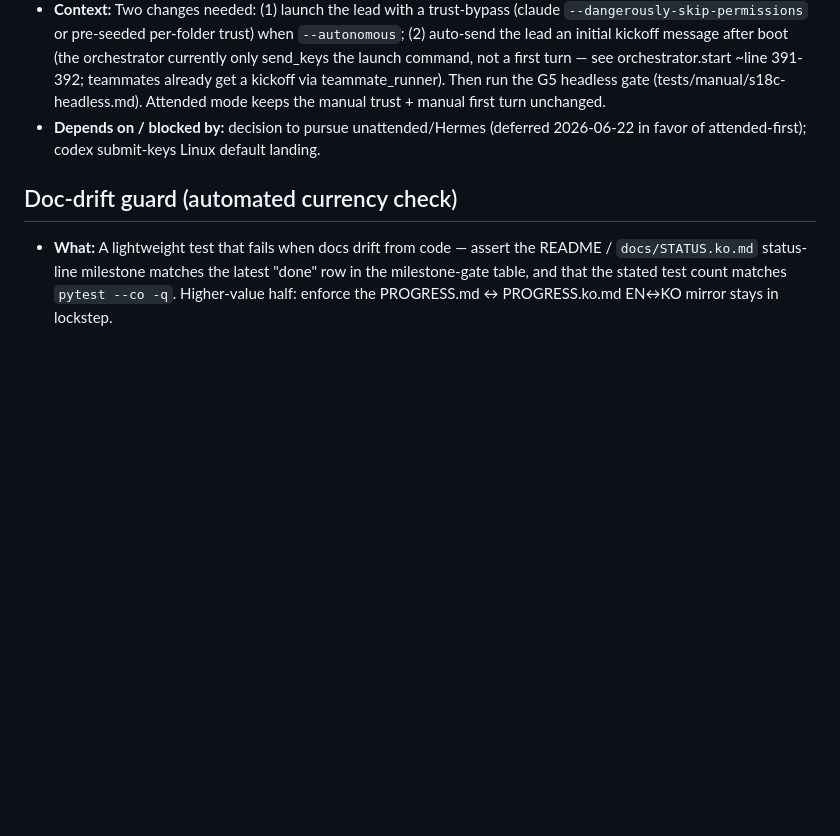
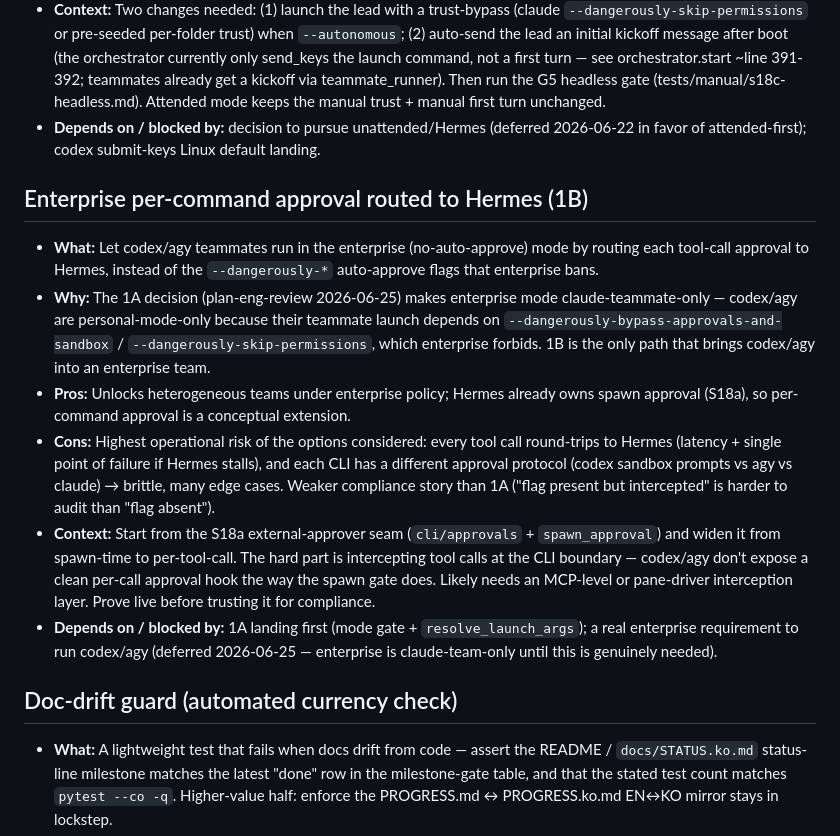
Before and after one commit to stardino2lab/agent-team, a Markdown page: TODOS.md, the part around the change. GitHub-like rendering; blank space fills up the shorter version.

```diff
--- a/TODOS.md
+++ b/TODOS.md
@@ -44,6 +44,32 @@ Deferred work items. Each captures enough context to pick up cold.
 - **Depends on / blocked by:** decision to pursue unattended/Hermes (deferred
   2026-06-22 in favor of attended-first); codex submit-keys Linux default landing.
 
+## Enterprise per-command approval routed to Hermes (1B)
+
+- **What:** Let codex/agy teammates run in the enterprise (no-auto-approve) mode by
+  routing each tool-call approval to Hermes, instead of the `--dangerously-*`
+  auto-approve flags that enterprise bans.
+- **Why:** The 1A decision (plan-eng-review 2026-06-25) makes enterprise mode
+  claude-teammate-only — codex/agy are personal-mode-only because their teammate
+  launch depends on `--dangerously-bypass-approvals-and-sandbox` /
+  `--dangerously-skip-permissions`, which enterprise forbids. 1B is the only path
+  that brings codex/agy into an enterprise team.
+- **Pros:** Unlocks heterogeneous teams under enterprise policy; Hermes already
+  owns spawn approval (S18a), so per-command approval is a conceptual extension.
+- **Cons:** Highest operational risk of the options considered: every tool call
+  round-trips to Hermes (latency + single point of failure if Hermes stalls), and
+  each CLI has a different approval protocol (codex sandbox prompts vs agy vs
+  claude) → brittle, many edge cases. Weaker compliance story than 1A ("flag
+  present but intercepted" is harder to audit than "flag absent").
+- **Context:** Start from the S18a external-approver seam (`cli/approvals` +
+  `spawn_approval`) and widen it from spawn-time to per-tool-call. The hard part is
+  intercepting tool calls at the CLI boundary — codex/agy don't expose a clean
+  per-call approval hook the way the spawn gate does. Likely needs an MCP-level or
+  pane-driver interception layer. Prove live before trusting it for compliance.
+- **Depends on / blocked by:** 1A landing first (mode gate + `resolve_launch_args`);
+  a real enterprise requirement to run codex/agy (deferred 2026-06-25 — enterprise
+  is claude-team-only until this is genuinely needed).
+
 ## Doc-drift guard (automated currency check)
 
 - **What:** A lightweight test that fails when docs drift from code — assert the
```
Also changed, not shown: docs/hermes-rollout-plan-review.md (added, +54 -0 lines).
